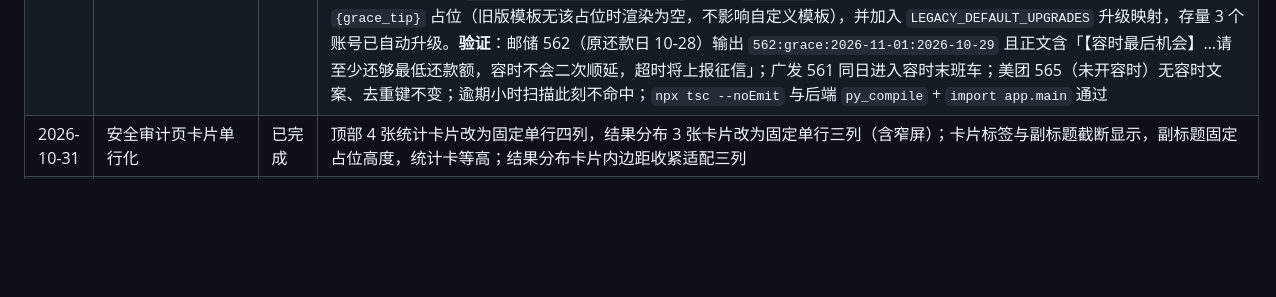
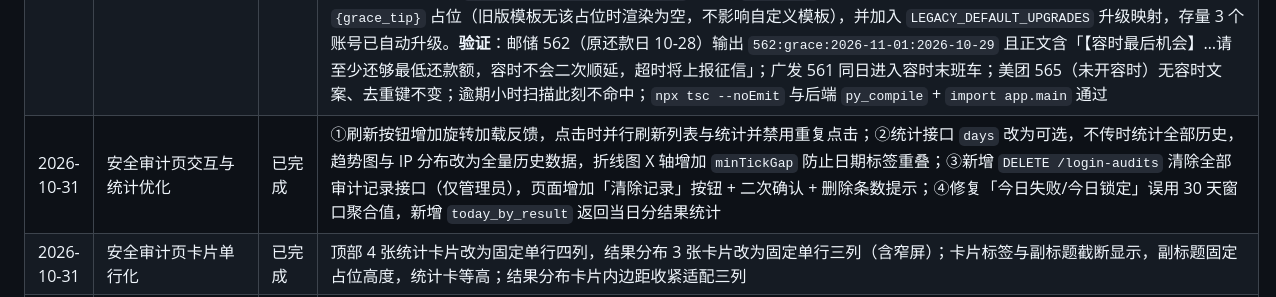
Before and after one commit to ZeroOneCN/LifeOS2, a Markdown page: 说明文档.md, the part around the change. Drawn GitHub-style; blank space fills up the shorter version.

Commit message:
docs: 登记安全审计页刷新/趋势/清除记录优化

```diff
--- a/说明文档.md
+++ b/说明文档.md
@@ -181,6 +181,7 @@
 | 2026-10-29 | 容时弹窗突出剩余时间与待还金额（强调色 + 大粗体） | 已完成 | 按用户要求重排容时「最后机会」弹窗：每笔账单卡片改为「头部平台/月份 + 圆角胶囊『容时中』」→「双列核心数据」→「底部时间轴」三段式。**核心数据**：左列「剩余时间」用琥珀强调色（`text-amber-600`）、右列「待还金额」用前景色高对比，二者同为大粗体 `text-xl sm:text-2xl` + `font-extrabold` + `tabular-nums` + `leading-none`，中间以竖分隔线与 `pl-4` 留白；字段标签改为 `text-[11px] tracking-widest` 小字，与数字形成层级。`graceRemainText` 拆出 `graceRemainValue`（只返回数值如「2 天 5 小时」，不再带「剩余」前缀，避免与标签重复）。**间距行距**：卡片 `p-4`、上下段 `mt-3`、列表 `space-y-3`、警告区 `p-4` 且正文 `text-[13px] leading-relaxed`，底部按钮加高至 `h-11`；时间轴用 `border-t` + `pt-2.5` 与正文分隔，并把「超过即上报征信」并入最终还款日一行，减少视觉噪声。`npx tsc --noEmit` 通过 |
 | 2026-10-29 | 修复平台编辑容时配置未回填 + 容时弹窗排版打磨 | 已完成 | ①**根因**：平台编辑弹窗的数据来自 `GET /finance/loan-platforms/stats` 的 `_platforms_stats`，该接口只返回 `id/name/bill_day/due_day/credit_limit`，不含 `grace_days`/`grace_auto`/`grace_hour`，前端 `openPfEdit` 取到 `undefined` 后回落到默认值（3 天、不自动、0 点），所以邮储看起来「都没勾上」。修复：`_platforms_stats` 补充三个容时字段，实测接口输出邮储 `4 / True / 17`，其余平台 `3 / False / 0`（库内数据无需再改）。②容时弹窗排版打磨：宽度收窄至 `sm:max-w-lg`，标题 2xl→xl；警告区改为「请至少还够最低还款额」+ 红色系徽标「不会再次延期」，说明文字降为 `text-xs` 两行内；账单卡片由「多行文字 + 右侧金额」改为上部「平台 · 月份 + 容时中徽标 + 原还款日 → 最终还款日 + 右侧金额」、下部独立琥珀色倒计时条（剩余时间 + 超过即上报征信），去掉每笔重复的最低还款提示；`tsc` 与后端导入检查通过 |
 | 2026-10-29 | 容时新增独立「最后机会」弹窗并与逾期弹窗区分、同步推送文案 | 已完成 | 需求：容时的页面弹窗提醒不要和逾期同款式/标语，且要着重警告「至少还够最低还款额、没有再次延期机会」；同时同步更新提醒推送。**前端**（`bills.tsx`）：新增 `graceBills`（已过原还款日但未到最终截止时刻的账单，不判逾期）与 `graceAlertOpen`；新增琥珀色「容时最后机会」弹窗——`Clock` 图标 + `border-amber-500` + 「请至少还够**最低还款额**」「容时只有这一次，**没有再次延期的机会**」标语，每笔显示原还款日、最终还款日、`graceRemainText` 倒计时（剩余 N 天/小时/分钟）与待还金额，按钮「我知道了，尽快还款」；逾期弹窗仍为红色 `AlertTriangle` 的「账单逾期警报」，并补一句「容时已用完，不存在再次延期」；页面顶部新增琥珀色容时横幅（含「查看容时明细」入口，可随时重开弹窗），红色逾期横幅保持原位；弹窗自动触发顺序为「逾期优先、其次容时」，各自本次会话只弹一次。**推送**（`scanner.py` / `templates.py`）：`_scan_loan` 新增 `in_grace` 状态与 `grace_tip` 文案（逾期/容时最后机会/可享容时/无容时四档），通知内容末尾追加，其中「容时最后机会」档写明最低还款与不可二次顺延；容时窗口内去重键改为 `{id}:grace:{最终还款日}:{当天}`（原为 `source_id`，会被历史提醒吞掉），实现每天一条；默认模板内容追加 `{grace_tip}` 占位（旧版模板无该占位时渲染为空，不影响自定义模板），并加入 `LEGACY_DEFAULT_UPGRADES` 升级映射，存量 3 个账号已自动升级。**验证**：邮储 562（原还款日 10-28）输出 `562:grace:2026-11-01:2026-10-29` 且正文含「【容时最后机会】…请至少还够最低还款额，容时不会二次顺延，超时将上报征信」；广发 561 同日进入容时末班车；美团 565（未开容时）无容时文案、去重键不变；逾期小时扫描此刻不命中；`npx tsc --noEmit` 与后端 `py_compile` + `import app.main` 通过 |
+| 2026-10-31 | 安全审计页交互与统计优化 | 已完成 | ①刷新按钮增加旋转加载反馈，点击时并行刷新列表与统计并禁用重复点击；②统计接口 `days` 改为可选，不传时统计全部历史，趋势图与 IP 分布改为全量历史数据，折线图 X 轴增加 `minTickGap` 防止日期标签重叠；③新增 `DELETE /login-audits` 清除全部审计记录接口（仅管理员），页面增加「清除记录」按钮 + 二次确认 + 删除条数提示；④修复「今日失败/今日锁定」误用 30 天窗口聚合值，新增 `today_by_result` 返回当日分结果统计 |
 | 2026-10-31 | 安全审计页卡片单行化 | 已完成 | 顶部 4 张统计卡片改为固定单行四列，结果分布 3 张卡片改为固定单行三列（含窄屏）；卡片标签与副标题截断显示，副标题固定占位高度，统计卡等高；结果分布卡片内边距收紧适配三列 |
 | 2026-10-29 | 容时服务改为平台级配置（邮储自动 4 天至第 4 天 17:00） | 已完成 | 需求：邮储官方规则为「到期还款日后的第 4 天 17:00 前还款不算逾期，自动生效、无需申请」。**口径（用户确认）**：①容时规则记录在**平台级**；②截止口径 = 还款日 + 4 天 17:00（10-28 → 11-01 17:00）。**数据**：`FinanceLoanPlatform` 新增 `grace_days`（默认 3）、`grace_auto`（默认 0）、`grace_hour`（默认 0，0 = 当天结束），因项目无 Alembic 已手工 `ALTER TABLE` 补 3 列；邮储（id=1）设为 `4 / 1 / 17`，其余 9 个平台 `3 / 0 / 0`。Schema `LoanPlatformCreate` 同步含 3 字段（`grace_days` 0–15、`grace_hour` 0–23）。**判定规则**：生效 = `grace_days > 0` 且（平台 `grace_auto` 或该笔账单 `grace_applied`）；最终还款日 = 还款日 + `grace_days` 天，截止时刻 = 当晚 `grace_hour` 点，`grace_hour=0` 视为当天 23:59:59。**前端**（`bills.tsx`）：删除写死的 `GRACE_DAYS` / `graceEndDate` / `beyondGraceCount`，改为 `graceOf` / `graceDeadline` / `graceDeadlineText` 按平台配置计算；逾期判定（`overdueBills`）、顶部常驻横幅、账单表「还款日」徽标（`自动容时 4 天` / `容时 +4`）、「近期待还」卡片、逾期警报弹窗每笔的「最终还款日」文案全部改为含截止时刻；平台卡片展示「容时 4 天 · 自动 · 至 17:00」；平台新增/编辑弹窗新增「容时天数 / 截止时刻 / 容时自动生效」三项（均配问号悬停说明，保存与编辑回填一并补齐）。**通知联动**（`scanner.py`）：删除 `LOAN_GRACE_DAYS` 常量，`_scan_loan` 预取该用户的平台配置，按上述规则计算 `final_due` 与精确到小时的 `deadline`；逾期判定改用 `datetime > deadline`（不再只比较日期），通知 `due_date` 展示为 `2026-11-01 17:00（容时）`。**验证**：邮储账单 id=562（还款日 2026-10-28）在 2026-10-29 实测——日常扫描输出 `2026-11-01 17:00（容时）`、`days_left=3`，逾期小时扫描**不命中**；账单 561（广发，还款日 10-26 + 3 天）显示 `2026-10-29（容时）` 当日到期、未判逾期；后端 `py_compile` + `import app.main` 通过，前端 `npx tsc --noEmit` 通过 |
 | 2026-10-27 | 网贷账单「容时服务」及通知联动 | 已完成 | 需求：部分平台需申请才有宽限期，上线容时服务（固定 3 天，把最终还款日推迟 3 天），并让通知提醒不再按原还款日推送。**口径（用户确认）**：①按**每笔账单**记录（容时按账单周期申请）；②未申请的账单逾期判断维持现状；③天数固定 3 天，不做配置项。**数据**：`FinanceLoanBill` 新增 `grace_applied`（Boolean，默认 False），因项目无 Alembic 且 `create_all` 不补列，已手工 `ALTER TABLE finance_loan_bills ADD COLUMN grace_applied TINYINT(1) NOT NULL DEFAULT 0`；Schema `LoanBillCreate` 与 `_bills_stats.upcoming` 同步。**前端**（`bills.tsx`）：账单新增/编辑弹窗加「已申请容时服务」开关（问号悬停说明），保存随 payload 提交、编辑正确回填；账单表「还款日」列显示靛蓝 `容时 +3` 徽标（悬停显示已申请容时与最终还款日）、「近期待还」卡片同样展示、逾期警报弹窗每笔标注「已申请容时」。**通知联动**（`scanner.py`）：新增 `LOAN_GRACE_DAYS=3`；`_scan_loan` 对容时账单以「还款日 + 3 天」为最终还款日，提前提醒窗口、到期当天提醒、逾期小时提醒三处判断全部改用该日期（含超出提前提醒窗口则跳过），通知中的 `due_date` 显示最终日期并追加「（已容时）」（复用现有模板占位符，无需改模板）；容时账单到期当天去重键改为 `{id}:due:{最终还款日}`，避免与原还款日提醒互相吞掉；未申请容时的账单逻辑不变。**验证**：事务内临时标记后回滚实测——还款日 10-26 的账单开启容时后逾期扫描不再命中（最终 10-29）；还款日 10-28 的账单开启容时后提醒日期 10-28 → 10-31（已容时）；ORM 读新列正常、后端 `py_compile` + `import app.main` 通过、前端 `tsc` 通过 |
```
